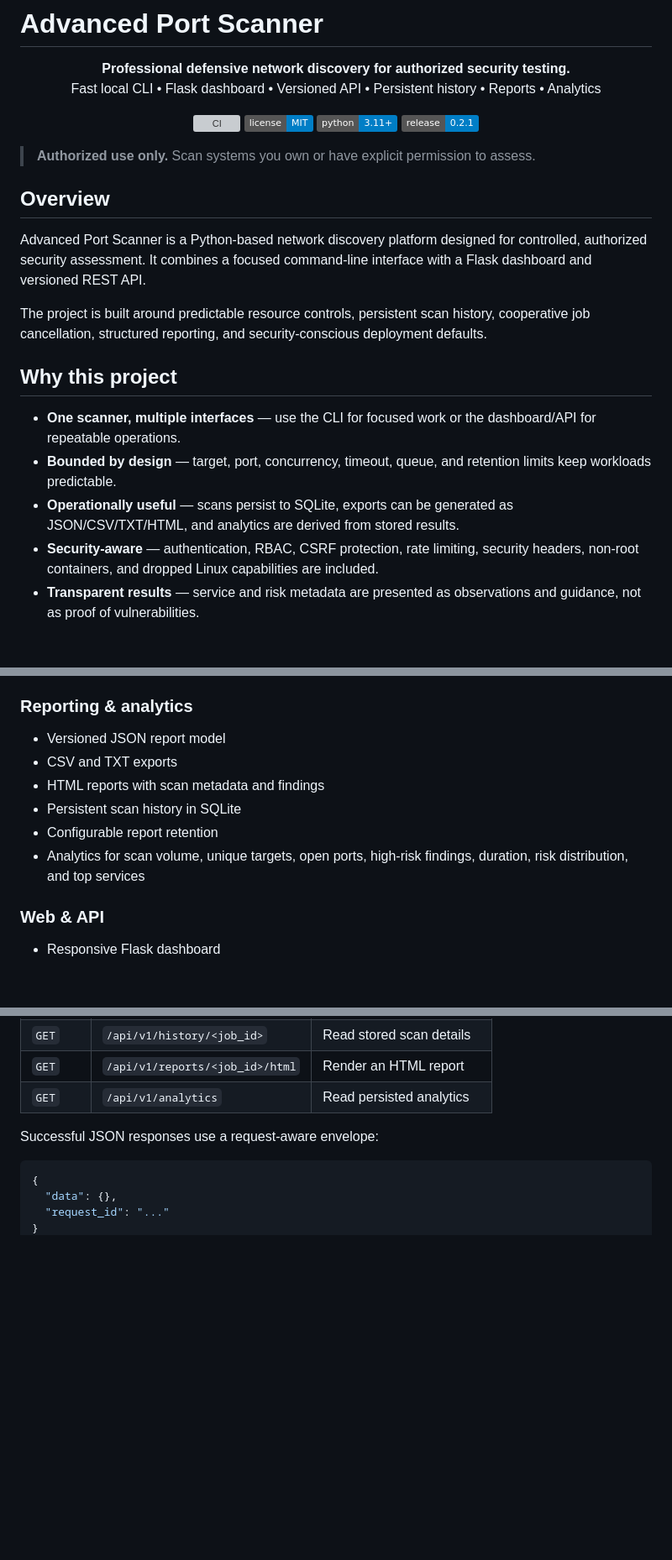
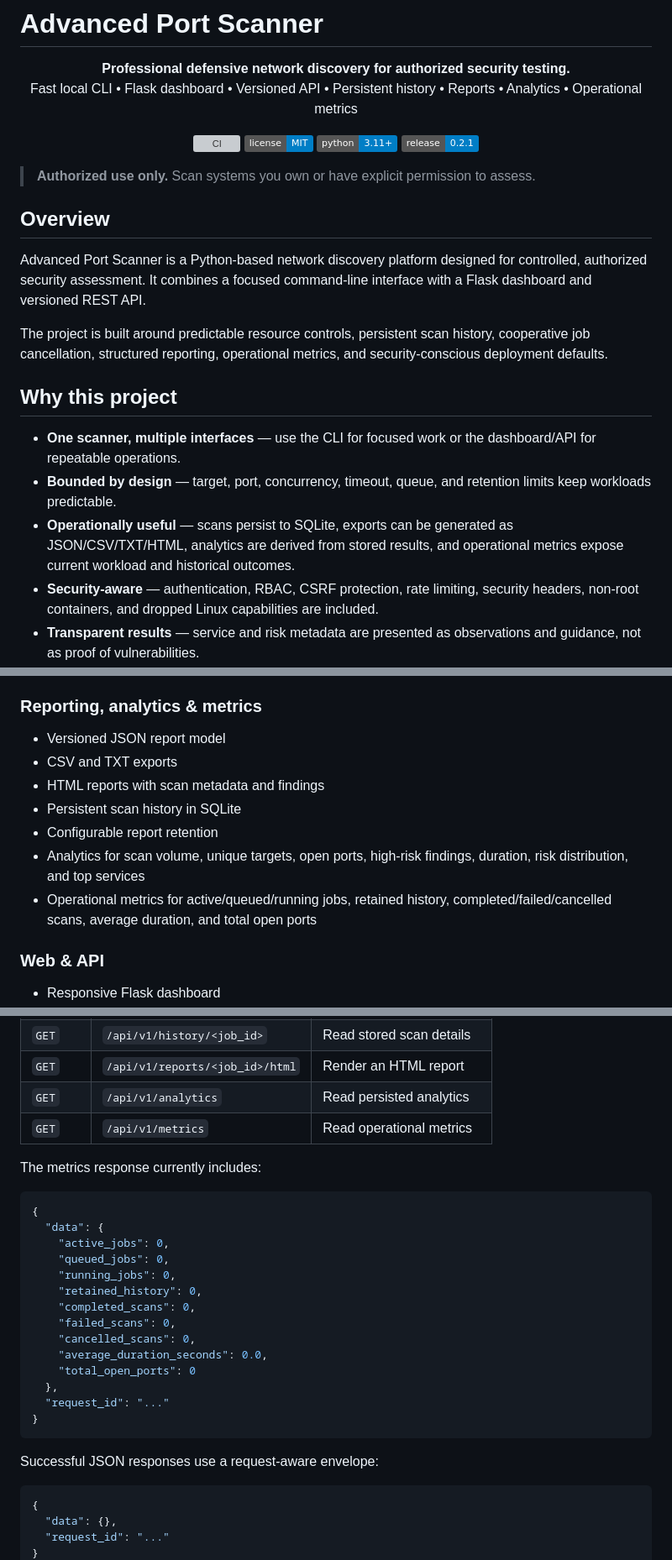
Before and after one commit to hack2ai/advanced-port-scanner, a Markdown page: README.md, 3 parts joined by grey strips. Shown at 84% size. Drawn GitHub-style; badges without logos; blank space fills up the shorter version; grey boxes are pictures that could not be loaded.

Commit message:
docs: document v0.3 metrics endpoint

````diff
--- a/README.md
+++ b/README.md
@@ -2,7 +2,7 @@
 
 <p align="center">
   <strong>Professional defensive network discovery for authorized security testing.</strong><br>
-  Fast local CLI • Flask dashboard • Versioned API • Persistent history • Reports • Analytics
+  Fast local CLI • Flask dashboard • Versioned API • Persistent history • Reports • Analytics • Operational metrics
 </p>
 
 <p align="center">
@@ -18,13 +18,13 @@
 
 Advanced Port Scanner is a Python-based network discovery platform designed for controlled, authorized security assessment. It combines a focused command-line interface with a Flask dashboard and versioned REST API.
 
-The project is built around predictable resource controls, persistent scan history, cooperative job cancellation, structured reporting, and security-conscious deployment defaults.
+The project is built around predictable resource controls, persistent scan history, cooperative job cancellation, structured reporting, operational metrics, and security-conscious deployment defaults.
 
 ## Why this project
 
 - **One scanner, multiple interfaces** — use the CLI for focused work or the dashboard/API for repeatable operations.
 - **Bounded by design** — target, port, concurrency, timeout, queue, and retention limits keep workloads predictable.
-- **Operationally useful** — scans persist to SQLite, exports can be generated as JSON/CSV/TXT/HTML, and analytics are derived from stored results.
+- **Operationally useful** — scans persist to SQLite, exports can be generated as JSON/CSV/TXT/HTML, analytics are derived from stored results, and operational metrics expose current workload and historical outcomes.
 - **Security-aware** — authentication, RBAC, CSRF protection, rate limiting, security headers, non-root containers, and dropped Linux capabilities are included.
 - **Transparent results** — service and risk metadata are presented as observations and guidance, not as proof of vulnerabilities.
 
@@ -50,7 +50,7 @@ The project is built around predictable resource controls, persistent scan histo
 - Persistent history for completed, failed, and cancelled jobs
 - Configurable history retention
 
-### Reporting & analytics
+### Reporting, analytics & metrics
 
 - Versioned JSON report model
 - CSV and TXT exports
@@ -58,6 +58,7 @@ The project is built around predictable resource controls, persistent scan histo
 - Persistent scan history in SQLite
 - Configurable report retention
 - Analytics for scan volume, unique targets, open ports, high-risk findings, duration, risk distribution, and top services
+- Operational metrics for active/queued/running jobs, retained history, completed/failed/cancelled scans, average duration, and total open ports
 
 ### Web & API
 
@@ -264,6 +272,26 @@ The preferred machine-readable interface is `/api/v1`.
 | `GET` | `/api/v1/history/<job_id>` | Read stored scan details |
 | `GET` | `/api/v1/reports/<job_id>/html` | Render an HTML report |
 | `GET` | `/api/v1/analytics` | Read persisted analytics |
+| `GET` | `/api/v1/metrics` | Read operational metrics |
+
+The metrics response currently includes:
+
+```json
+{
+  "data": {
+    "active_jobs": 0,
+    "queued_jobs": 0,
+    "running_jobs": 0,
+    "retained_history": 0,
+    "completed_scans": 0,
+    "failed_scans": 0,
+    "cancelled_scans": 0,
+    "average_duration_seconds": 0.0,
+    "total_open_ports": 0
+  },
+  "request_id": "..."
+}
+```
 
 Successful JSON responses use a request-aware envelope:
 
````
Also changed, not shown: other parts of README.md (+10 -1 lines).
